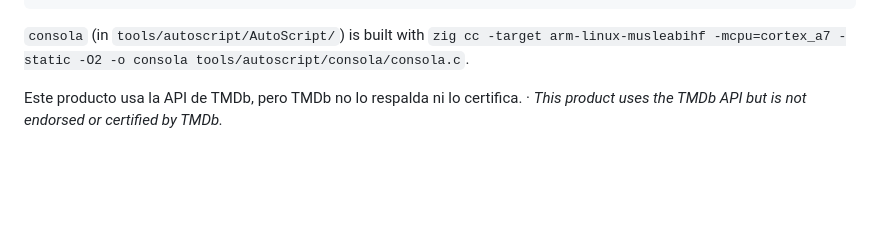
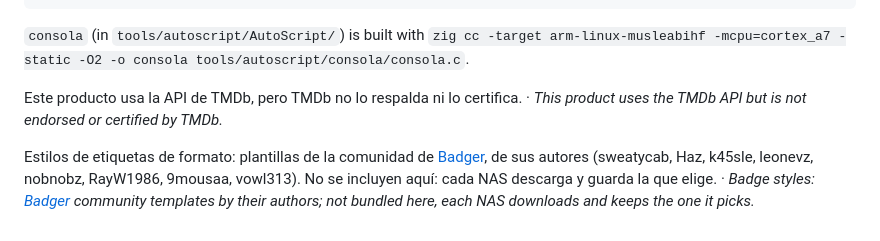
Before and after one commit to ophielsamael/biblioteca-chinoppo-public, a Markdown page: README.md, the part around the change. Rendered like a GitHub page; blank space fills up the shorter version.

Commit message:
Estilos de etiquetas: 12 plantillas de Badger + estilo propio, elegibles en Artwork, con copia guardada en el NAS

```diff
--- a/README.md
+++ b/README.md
@@ -117,3 +117,5 @@ bash disc/build.sh      # bdj-sdk in WSL; copy disc/out/Biblioteca.iso to static
 `consola` (in `tools/autoscript/AutoScript/`) is built with `zig cc -target arm-linux-musleabihf -mcpu=cortex_a7 -static -O2 -o consola tools/autoscript/consola/consola.c`.
 
 Este producto usa la API de TMDb, pero TMDb no lo respalda ni lo certifica. · *This product uses the TMDb API but is not endorsed or certified by TMDb.*
+
+Estilos de etiquetas de formato: plantillas de la comunidad de [Badger](https://nintle.github.io/Badger/), de sus autores (sweatycab, Haz, k45sle, leonevz, nobnobz, RayW1986, 9mousaa, vowl313). No se incluyen aquí: cada NAS descarga y guarda la que elige. · *Badge styles: [Badger](https://nintle.github.io/Badger/) community templates by their authors; not bundled here, each NAS downloads and keeps the one it picks.*
```
Also changed, not shown: docs/img/aw_estilos.jpg (added), 10 other files.
